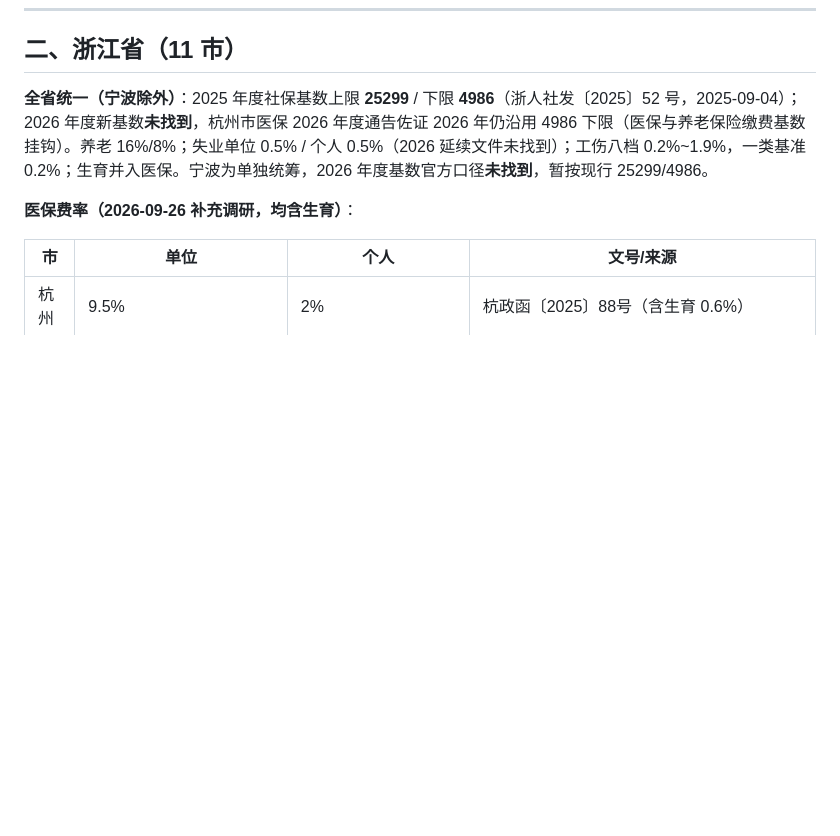
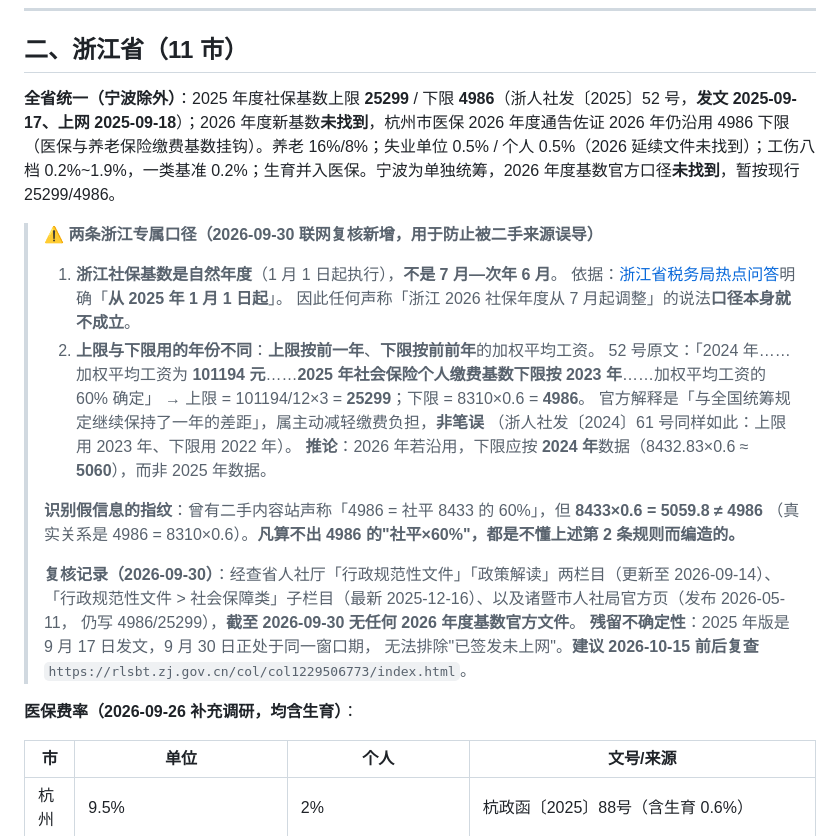
Before and after one commit to weante/city-salary, a Markdown page: docs/policy-jsxcq-2026.md, the part around the change. Rendered like a GitHub page; blank space fills up the shorter version.

```diff
--- a/docs/policy-jsxcq-2026.md
+++ b/docs/policy-jsxcq-2026.md
@@ -38,7 +38,28 @@
 
 ## 二、浙江省（11 市）
 
-**全省统一（宁波除外）**：2025 年度社保基数上限 **25299** / 下限 **4986**（浙人社发〔2025〕52 号，2025-09-04）；2026 年度新基数**未找到**，杭州市医保 2026 年度通告佐证 2026 年仍沿用 4986 下限（医保与养老保险缴费基数挂钩）。养老 16%/8%；失业单位 0.5% / 个人 0.5%（2026 延续文件未找到）；工伤八档 0.2%~1.9%，一类基准 0.2%；生育并入医保。宁波为单独统筹，2026 年度基数官方口径**未找到**，暂按现行 25299/4986。
+**全省统一（宁波除外）**：2025 年度社保基数上限 **25299** / 下限 **4986**（浙人社发〔2025〕52 号，**发文 2025-09-17、上网 2025-09-18**）；2026 年度新基数**未找到**，杭州市医保 2026 年度通告佐证 2026 年仍沿用 4986 下限（医保与养老保险缴费基数挂钩）。养老 16%/8%；失业单位 0.5% / 个人 0.5%（2026 延续文件未找到）；工伤八档 0.2%~1.9%，一类基准 0.2%；生育并入医保。宁波为单独统筹，2026 年度基数官方口径**未找到**，暂按现行 25299/4986。
+
+> ⚠️ **两条浙江专属口径（2026-09-30 联网复核新增，用于防止被二手来源误导）**
+>
+> 1. **浙江社保基数是自然年度**（1 月 1 日起执行），**不是 7 月—次年 6 月**。
+>    依据：[浙江省税务局热点问答](https://zhejiang.chinatax.gov.cn/art/2025/12/11/art_13314_645797.html)明确「**从 2025 年 1 月 1 日起**」。
+>    因此任何声称「浙江 2026 社保年度从 7 月起调整」的说法**口径本身就不成立**。
+> 2. **上限与下限用的年份不同**：**上限按前一年**、**下限按前前年**的加权平均工资。
+>    52 号原文：「2024 年……加权平均工资为 **101194 元**……**2025 年社会保险个人缴费基数下限按 2023 年**……加权平均工资的 60% 确定」
+>    → 上限 = 101194/12×3 = **25299**；下限 = 8310×0.6 = **4986**。
+>    官方解释是「与全国统筹规定继续保持了一年的差距」，属主动减轻缴费负担，**非笔误**
+>    （浙人社发〔2024〕61 号同样如此：上限用 2023 年、下限用 2022 年）。
+>    **推论**：2026 年若沿用，下限应按 **2024 年**数据（8432.83×0.6 ≈ **5060**），而非 2025 年数据。
+>
+> **识别假信息的指纹**：曾有二手内容站声称「4986 = 社平 8433 的 60%」，但 **8433×0.6 = 5059.8 ≠ 4986**
+> （真实关系是 4986 = 8310×0.6）。**凡算不出 4986 的"社平×60%"，都是不懂上述第 2 条规则而编造的。**
+>
+> **复核记录（2026-09-30）**：经查省人社厅「行政规范性文件」「政策解读」两栏目（更新至 2026-09-14）、
+> 「行政规范性文件 > 社会保障类」子栏目（最新 2025-12-16）、以及诸暨市人社局官方页（发布 2026-05-11，
+> 仍写 4986/25299），**截至 2026-09-30 无任何 2026 年度基数官方文件**。
+> **残留不确定性**：2025 年版是 9 月 17 日发文，9 月 30 日正处于同一窗口期，
+> 无法排除"已签发未上网"。**建议 2026-10-15 前后复查** `https://rlsbt.zj.gov.cn/col/col1229506773/index.html`。
 
 **医保费率（2026-09-26 补充调研，均含生育）**：
 
```
Also changed, not shown: docs/maintenance-calendar.md (+18 -0 lines).
